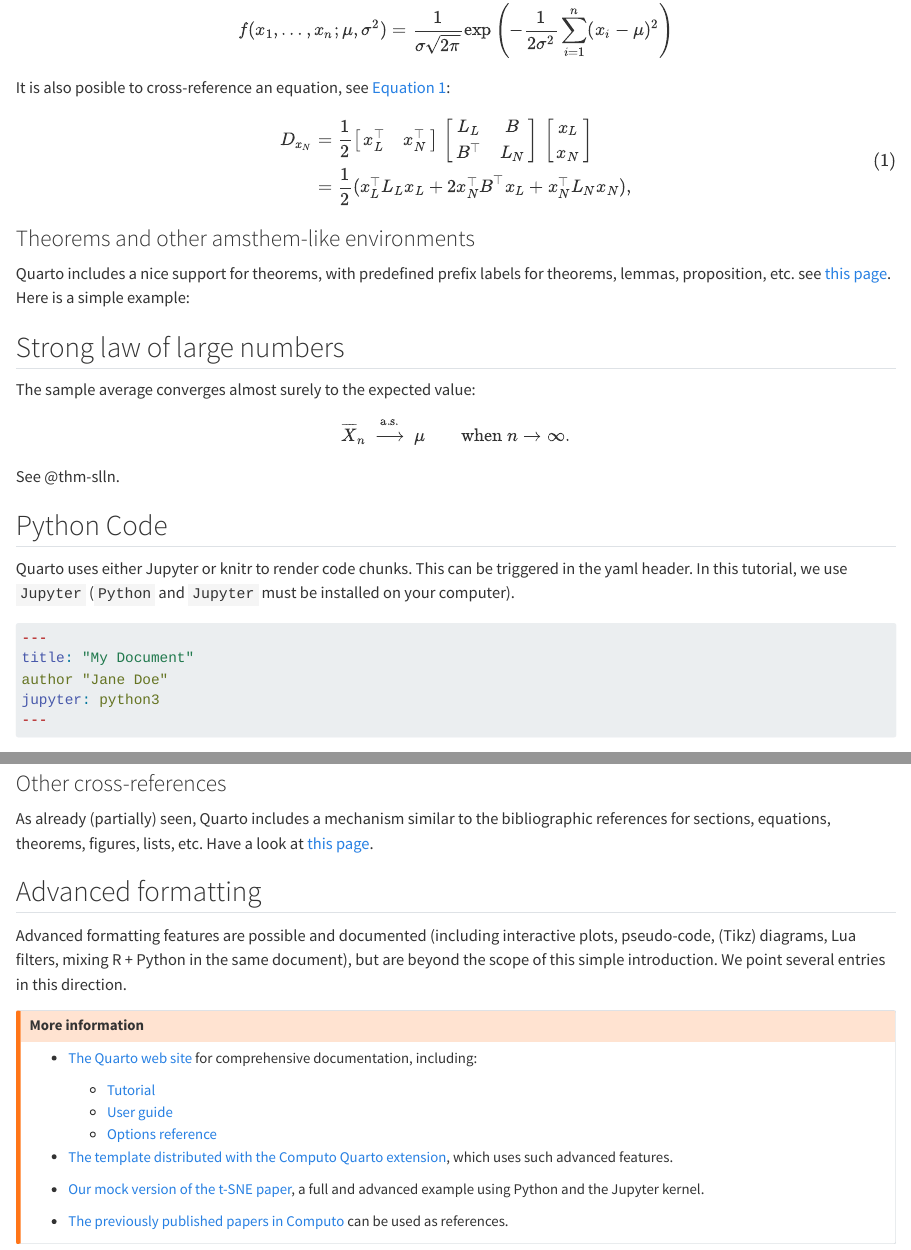
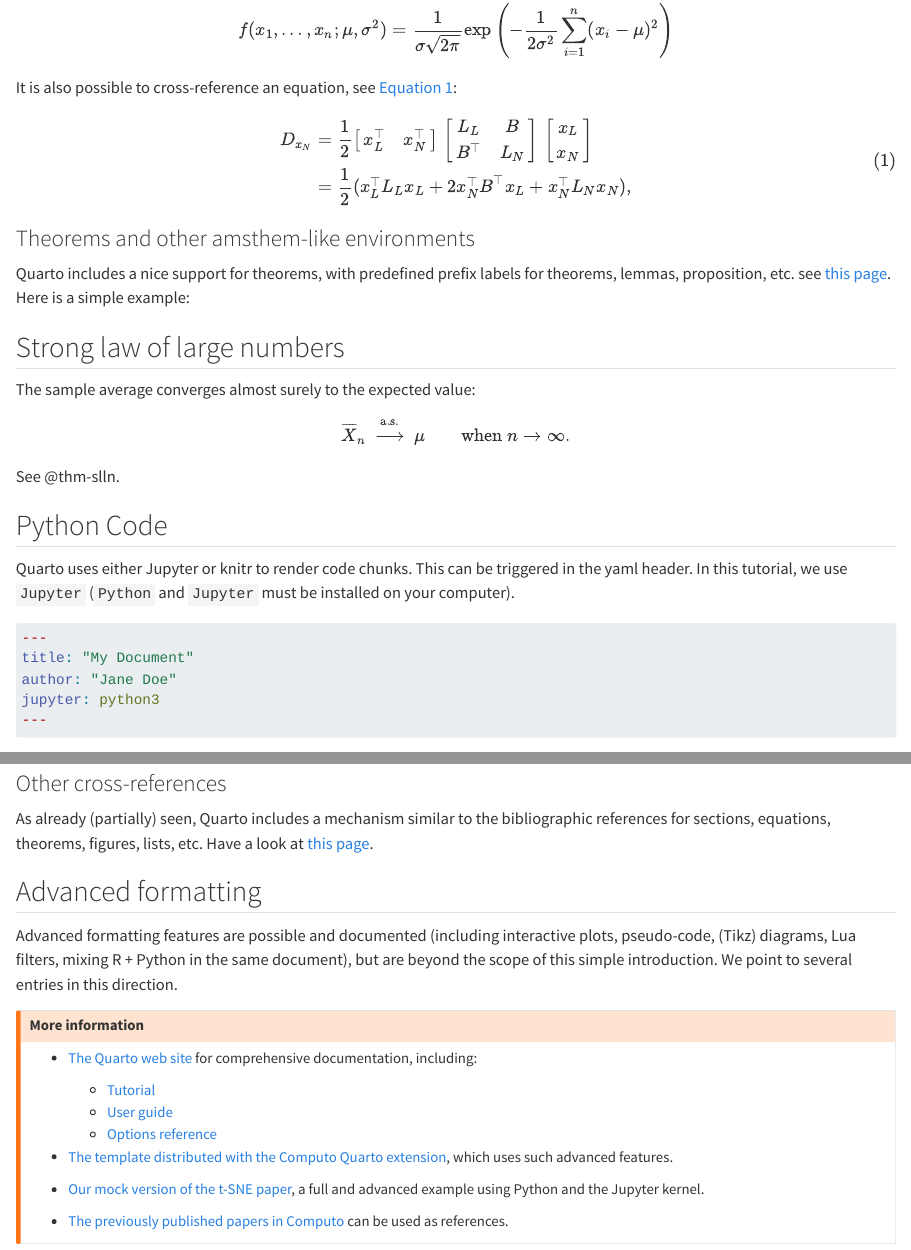
Before and after one commit to computorg/template-computo-python, a Quarto document (main.qmd): the page in a window 1100 px wide, from 1380 px down, and a second part further down, joined at a grey line. Rendered offline with R 4.5, knitr and Pandoc in place of Quarto, with nearby package versions; drawn as R Markdown's standard HTML page in place of the format the file asks for.

Commit message:
changing template qmd name to 'main' + typos

```diff
--- a/_quarto.yml
+++ b/_quarto.yml
@@ -1,7 +1,7 @@
 project:
   type: default
   render:
-    - template-computo-python.qmd
+    - main.qmd
     - README.qmd
 
 title: "Template for contribution to Computo"
--- a/template-computo-python.qmd
+++ b/main.qmd
@@ -66,7 +66,7 @@ f(x_1, \dots, x_n; \mu, \sigma^2) =
 \frac{1}{\sigma \sqrt{2\pi}} \exp{\left(- \frac{1}{2\sigma^2}\sum_{i=1}^n(x_i - \mu)^2\right)}
 $$
 
-It is also posible to cross-reference an equation, see @eq-mylabel:
+It is also possible to cross-reference an equation, see @eq-mylabel:
 
 $$
 \begin{aligned}
@@ -173,7 +173,7 @@ page](https://quarto.org/docs/authoring/cross-references.html).
 
 ## Advanced formatting
 
-Advanced formatting features are possible and documented (including interactive plots, pseudo-code, (Tikz) diagrams, Lua filters, mixing R + Python in the same document), but are beyond the scope of this simple introduction. We point several entries in this direction.
+Advanced formatting features are possible and documented (including interactive plots, pseudo-code, (Tikz) diagrams, Lua filters, mixing R + Python in the same document), but are beyond the scope of this simple introduction. We point to several entries in this direction.
 
 ::: {.callout-warning}
 ## More information
```
Also changed, not shown: main.qmd (6 more changed lines), 1 other file.
